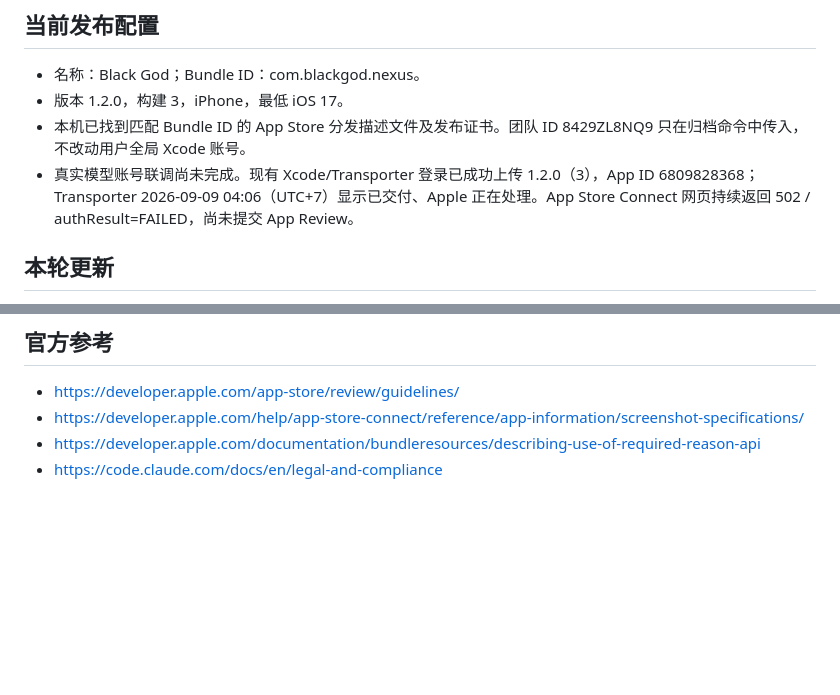
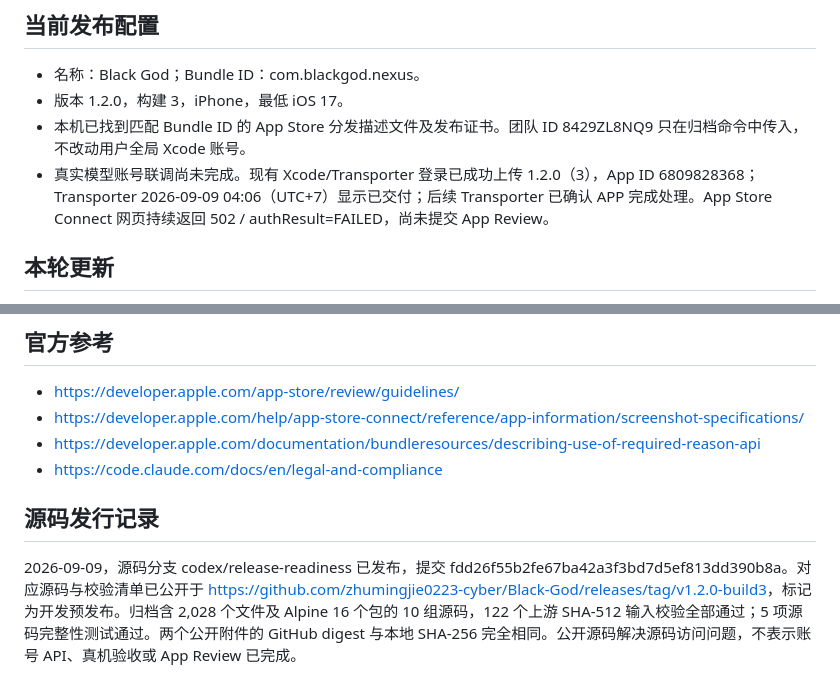
Before and after one commit to zhumingjie0223-cyber/BlackGod-Nexus, a Markdown page: ios-app/AppStore/SUBMIT_GUIDE.md, 2 parts joined by grey strips. GitHub-like rendering; blank space fills up the shorter version.

Commit message:
Record processed Apple build and verified public source release

```diff
--- a/ios-app/AppStore/SUBMIT_GUIDE.md
+++ b/ios-app/AppStore/SUBMIT_GUIDE.md
@@ -7,7 +7,7 @@
 - 名称：Black God；Bundle ID：com.blackgod.nexus。
 - 版本 1.2.0，构建 3，iPhone，最低 iOS 17。
 - 本机已找到匹配 Bundle ID 的 App Store 分发描述文件及发布证书。团队 ID 8429ZL8NQ9 只在归档命令中传入，不改动用户全局 Xcode 账号。
-- 真实模型账号联调尚未完成。现有 Xcode/Transporter 登录已成功上传 1.2.0（3），App ID 6809828368；Transporter 2026-09-09 04:06（UTC+7）显示已交付、Apple 正在处理。App Store Connect 网页持续返回 502 / authResult=FAILED，尚未提交 App Review。
+- 真实模型账号联调尚未完成。现有 Xcode/Transporter 登录已成功上传 1.2.0（3），App ID 6809828368；Transporter 2026-09-09 04:06（UTC+7）显示已交付；后续 Transporter 已确认 APP 完成处理。App Store Connect 网页持续返回 502 / authResult=FAILED，尚未提交 App Review。
 
 ## 本轮更新
 
@@ -45,3 +45,7 @@ Claude 官方 API 配置支持可选 Workspace ID。Claude.ai 订阅登录不作
 - https://developer.apple.com/help/app-store-connect/reference/app-information/screenshot-specifications/
 - https://developer.apple.com/documentation/bundleresources/describing-use-of-required-reason-api
 - https://code.claude.com/docs/en/legal-and-compliance
+
+## 源码发行记录
+
+2026-09-09，源码分支 codex/release-readiness 已发布，提交 fdd26f55b2fe67ba42a3f3bd7d5ef813dd390b8a。对应源码与校验清单已公开于 [https://github.com/zhumingjie0223-cyber/Black-God/releases/tag/v1.2.0-build3](https://github.com/zhumingjie0223-cyber/Black-God/releases/tag/v1.2.0-build3)，标记为开发预发布。归档含 2,028 个文件及 Alpine 16 个包的 10 组源码，122 个上游 SHA-512 输入校验全部通过；5 项源码完整性测试通过。两个公开附件的 GitHub digest 与本地 SHA-256 完全相同。公开源码解决源码访问问题，不表示账号 API、真机验收或 App Review 已完成。
```
Also changed, not shown: TODO.md (+10 -0 lines).
